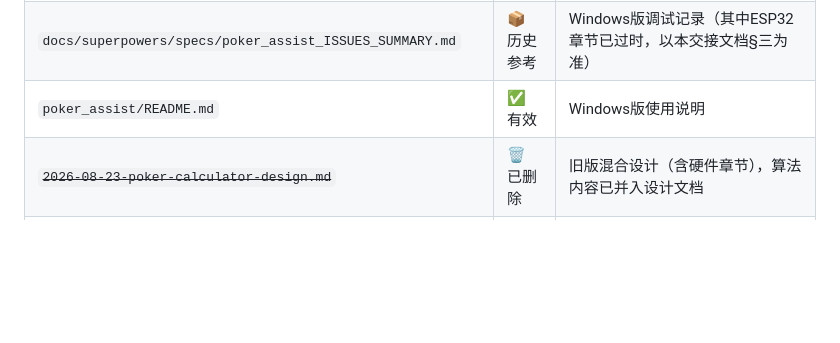
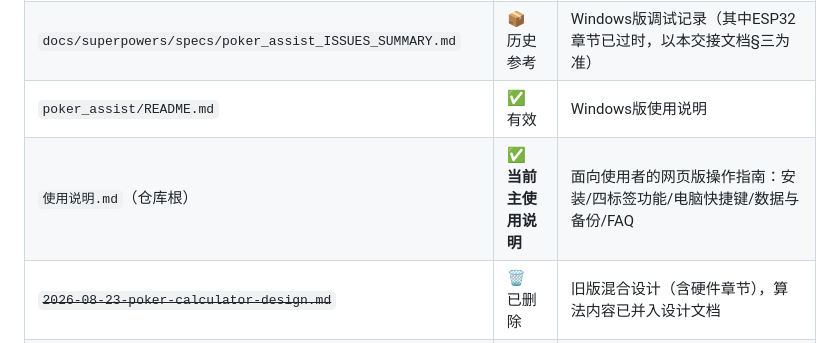
Before and after one commit to rho9306/TexasHoldem-asistant, a Markdown page: CLAUDE.md, the part around the change. Drawn GitHub-style; blank space fills up the shorter version.

Commit message:
docs: user guide (使用说明) for the web app

```diff
--- a/CLAUDE.md
+++ b/CLAUDE.md
@@ -186,6 +186,7 @@ Texas/
 | `docs/superpowers/specs/2026-08-23-poker-calculator-implementation.md` | 📦 历史参考 | Windows版实现计划（算法类设计细节仍可参考） |
 | `docs/superpowers/specs/poker_assist_ISSUES_SUMMARY.md` | 📦 历史参考 | Windows版调试记录（其中ESP32章节已过时，以本交接文档§三为准） |
 | `poker_assist/README.md` | ✅ 有效 | Windows版使用说明 |
+| `使用说明.md`（仓库根） | ✅ **当前主使用说明** | 面向使用者的网页版操作指南：安装/四标签功能/电脑快捷键/数据与备份/FAQ |
 | ~~`2026-08-23-poker-calculator-design.md`~~ | 🗑️ 已删除 | 旧版混合设计（含硬件章节），算法内容已并入设计文档 |
 | ~~`ESP32-Hardware-BOM-嘉立创.md` / `-完整版.md`~~ | 🗑️ 已删除 | 硬件采购清单，随硬件方案废弃 |
 
```
Also changed, not shown: 使用说明.md (added, +97 -0 lines).
